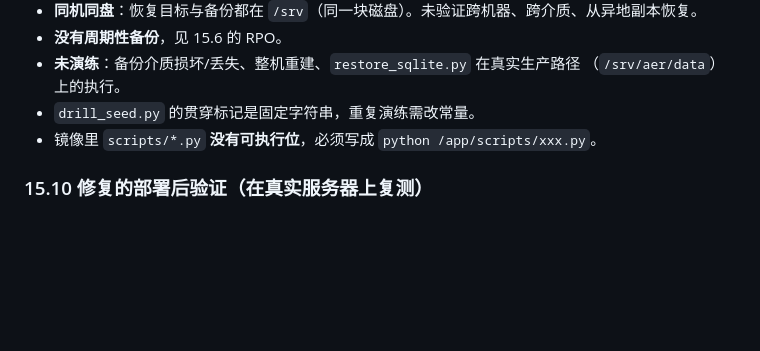
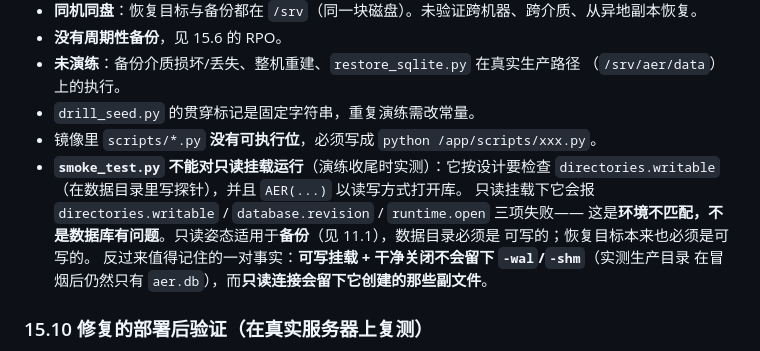
Before and after one commit to Wike-CHI/aer, a Markdown page: docs/DEPLOYMENT.md, the part around the change. Drawn GitHub-style; blank space fills up the shorter version.

Commit message:
文档：补一条演练限制——冒烟测试不能对只读挂载运行
收尾时实测：把生产数据目录挂成只读再跑 smoke_test.py 会三项失败
（directories.writable / database.revision / runtime.open）。这是环境不匹配，不是数据问题：
冒烟按设计要在数据目录写探针，且 AER(...) 以读写方式打开库。只读姿态适用于**备份**，
数据目录（以及恢复目标）必须可写。

顺带记下这对容易混淆的事实：可写挂载 + 干净关闭不会留下 -wal/-shm（实测生产目录冒烟后
仍只有 aer.db），而只读连接会留下它自己创建的那些副文件。

```diff
--- a/docs/DEPLOYMENT.md
+++ b/docs/DEPLOYMENT.md
@@ -661,6 +661,13 @@ docker run --rm \
   （`/srv/aer/data`）上的执行。
 - `drill_seed.py` 的贯穿标记是固定字符串，重复演练需改常量。
 - 镜像里 `scripts/*.py` **没有可执行位**，必须写成 `python /app/scripts/xxx.py`。
+- **`smoke_test.py` 不能对只读挂载运行**（演练收尾时实测）：它按设计要检查
+  `directories.writable`（在数据目录里写探针），并且 `AER(...)` 以读写方式打开库。
+  只读挂载下它会报 `directories.writable` / `database.revision` / `runtime.open` 三项失败——
+  这是**环境不匹配，不是数据库有问题**。只读姿态适用于**备份**（见 11.1），数据目录必须是
+  可写的；恢复目标本来也必须是可写的。
+  反过来值得记住的一对事实：**可写挂载 + 干净关闭不会留下 `-wal`/`-shm`**（实测生产目录
+  在冒烟后仍然只有 `aer.db`），而**只读连接会留下它创建的那些副文件**。
 
 ### 15.10 修复的部署后验证（在真实服务器上复测）
 
```
